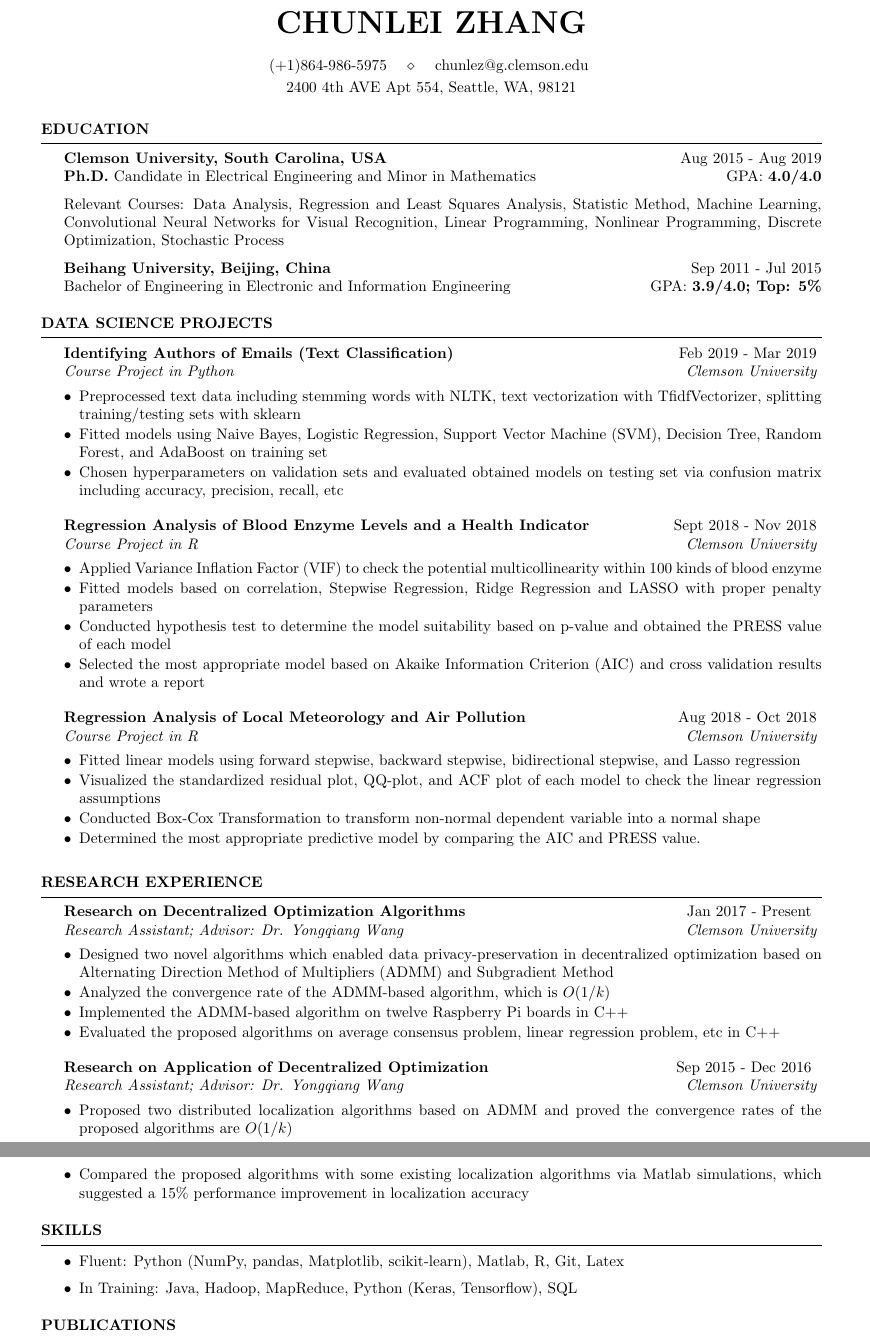
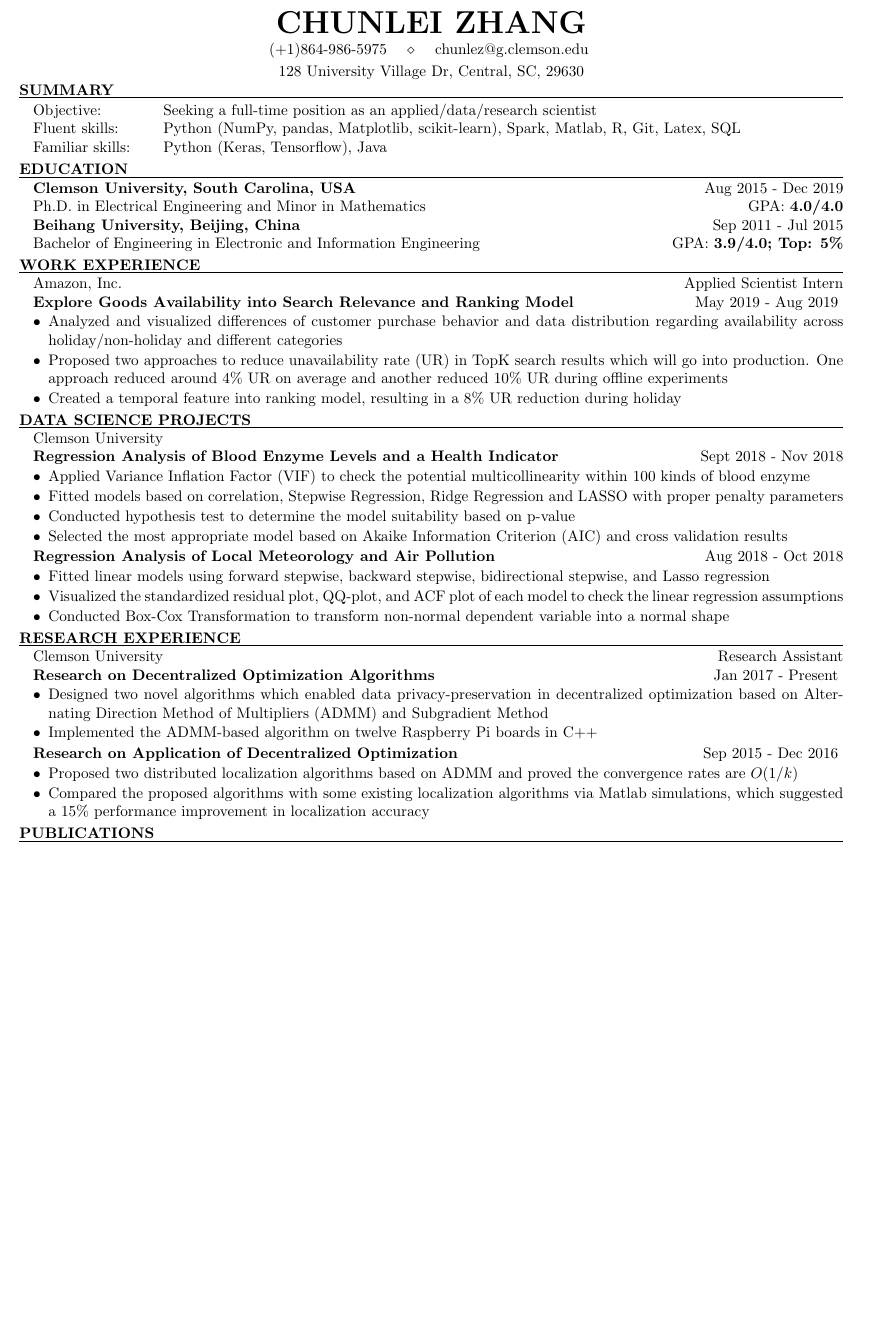
Before and after one commit to zhangchunlei0813/Resume, a LaTeX CV (Resume_Chunlei Zhang.tex): two parts of pages 1 and 2 of 2 before the commit and part of the page after it, the two joined at a grey line, cut so that both start at the same text, the shorter picture padded with empty space. The pictures show the PDF file Resume_Chunlei Zhang.pdf that the author committed with the source.

Commit message:
Add files via upload

```diff
--- a/Resume_Chunlei Zhang.tex
+++ b/Resume_Chunlei Zhang.tex
@@ -30,43 +30,53 @@
 \name{CHUNLEI ZHANG}
 \address{(+1)864-986-5975 \quad \\ \quad chunlez@g.clemson.edu }
-<<<<<<< HEAD
-\address{2400 4th AVE Apt 554, Seattle, WA, 98121} % Your phone number and email
-=======
-\address{2400 4th Ave, Seattle, WA, 98121} % Your phone number and email
->>>>>>> aeee92e61e47f5d9c43916a3d648ae634b7e7bfb
+\vspace{-0.5cm}
+\address{128 University Village Dr, Central, SC, 29630} % Your phone number and email
 
 \begin{document}
+
+\vspace{-0.35cm}
+\begin{rSection}{Summary}
+	\begin{tabular}{ @{} >{}l @{\hspace{5ex}} l }
+		Objective:   & Seeking a full-time position as an applied/data/research scientist \\
+		Fluent skills: & Python (NumPy, pandas, Matplotlib, scikit-learn), Spark, Matlab, R, Git, Latex, SQL \\
+		Familiar skills:& Python (Keras, Tensorflow), Java
+	\end{tabular}\\
+\end{rSection}
+
 %--------------------------------------------------------
 %	EDUCATION SECTION
 %--------------------------------------------------------
+\vspace{-0.35cm}
 \begin{rSection}{Education}
-{\bf Clemson University, South Carolina, USA} \hfill { Aug 2015 - Aug 2019} \\
-{\textbf{Ph.D.} Candidate in Electrical Engineering and Minor in Mathematics} \hfill { GPA: \bf 4.0/4.0}
+{\bf Clemson University, South Carolina, USA} \hfill { Aug 2015 - Dec 2019} \\
+{Ph.D. in Electrical Engineering and Minor in Mathematics} \hfill { GPA: \bf 4.0/4.0}
 
-
-Relevant Courses: Data Analysis, Regression and Least Squares Analysis, Statistic Method, Machine Learning, Convolutional Neural Networks for Visual Recognition,
-Linear Programming, Nonlinear Programming, Discrete Optimization, Stochastic Process
-
-
+\vspace{-0.2cm}
 {\bf Beihang University, Beijing, China} \hfill { Sep 2011 - Jul 2015} \\
 { Bachelor of Engineering  in Electronic and Information Engineering} \hfill { GPA: \bf 3.9/4.0; Top: 5\%}
 
 \end{rSection}
-
+%--------------------------------------------------------
+%	Work Experience
+%--------------------------------------------------------
+\vspace{-0.2cm}
+\begin{rSection}{Work Experience}
+Amazon, Inc. 	\hfill {Applied Scientist Intern}\\
+	\begin{rSubsection}{Explore Goods Availability into Search Relevance and Ranking Model}
+		{May 2019 - Aug 2019 }{}{}
+		\setlength{\parindent}{2em}
+		\item Analyzed and visualized differences of customer purchase behavior and data distribution regarding availability across holiday/non-holiday and different categories
+		\item Proposed two approaches to reduce unavailability rate (UR) in TopK search results which will go into production. One approach reduced around 4\% UR on average and another reduced 10\% UR during offline experiments
+		\item Created a temporal feature into ranking model, resulting in a 8\% UR reduction during holiday
+			\end{rSubsection}
+\end{rSection}
 %--------------------------------------------------------
 %	Engineering Project
 %--------------------------------------------------------
-
+\vspace{-0.2cm}
 \begin{rSection}{Data Science Projects}
-	\begin{rSubsection}{Identifying Authors of Emails (Text Classification)}
-			{Feb 2019 - Mar 2019}{Course Project in Python}{Clemson University}
-			\setlength{\parindent}{2em} \item Preprocessed text data including stemming words with NLTK, text vectorization with TfidfVectorizer, splitting training/testing sets with sklearn
-			\item Fitted models using Naive Bayes, Logistic Regression, Support Vector Machine (SVM), Decision Tree, Random Forest, and AdaBoost on training set
-			\item Chosen hyperparameters on validation sets and evaluated obtained models on testing set via confusion matrix including accuracy, precision, recall, etc
-	\end{rSubsection}
-
+	Clemson University \\
 	\begin{rSubsection}{Regression Analysis of Blood Enzyme Levels and a Health Indicator}
-		{Sept 2018 - Nov 2018}{Course Project in R}{Clemson University}
+		{Sept 2018 - Nov 2018}{}{}
 		\setlength{\parindent}{2em} \item Applied Variance Inflation Factor (VIF) to check the potential multicollinearity within 100 kinds of blood enzyme
 		\item Fitted models based on correlation, Stepwise Regression, Ridge Regression and LASSO with proper penalty parameters
-		\item Conducted hypothesis test to determine the model suitability based on p-value and obtained the PRESS value of each model
@@ -74 +85,2 @@ Linear Programming, Nonlinear Programming, Discrete Optimization, Stochastic Pro
 	\end{rSubsection}
+	\vspace{-0.15cm}
@@ -76,52 +87,45 @@ Linear Programming, Nonlinear Programming, Discrete Optimization, Stochastic Pro
 		\begin{rSubsection}{Regression Analysis of Local Meteorology and Air Pollution}
-			{Aug 2018 - Oct 2018}{Course Project in R}{Clemson University}
+			{Aug 2018 - Oct 2018}{}{}
 			\setlength{\parindent}{2em} \item Fitted linear models using forward stepwise, backward stepwise, bidirectional stepwise, and Lasso regression
 			\item Visualized the standardized residual plot, QQ-plot, and ACF plot of each model to check the linear regression assumptions
 			\item Conducted Box-Cox Transformation to transform non-normal dependent variable into a normal shape
-			\item Determined the most appropriate predictive model by comparing the AIC and PRESS value.
 		\end{rSubsection}
 \end{rSection}
 
 %-------------------------------------------------------------------------------------
 %	Research Experience
 %-------------------------------------------------------------------------------------
-
+\vspace{-0.2cm}
 \begin{rSection}{Research Experience}
+ Clemson University	\hfill {Research Assistant}\\
 \begin{rSubsection}{Research on Decentralized Optimization Algorithms }
-{Jan 2017 - Present }{Research Assistant; Advisor: Dr. Yongqiang Wang}{Clemson University}
+{Jan 2017 - Present }{}{}
 
  \setlength{\parindent}{2em}
  \item Designed two novel algorithms which enabled data privacy-preservation in decentralized optimization based on Alternating Direction Method of Multipliers (ADMM) and Subgradient Method
-\item Analyzed the convergence rate of the ADMM-based algorithm, which is $O(1/k)$
 \item Implemented the ADMM-based algorithm on twelve Raspberry Pi boards in C++
-\item Evaluated the proposed algorithms on average consensus problem, linear regression problem, etc in C++
 \end{rSubsection}
 
-
-\begin{rSubsection}{Research on Application of Decentralized Optimization}{ Sep 2015 - Dec 2016  }{Research Assistant; Advisor: Dr. Yongqiang Wang}{Clemson University}
-       \item Proposed two distributed localization algorithms based on ADMM and proved the convergence rates of the proposed algorithms are $O(1/k)$
+\vspace{-0.15cm}
+\begin{rSubsection}{Research on Application of Decentralized Optimization}{ Sep 2015 - Dec 2016  }{}{}
+       \item Proposed two distributed localization algorithms based on ADMM and proved the convergence rates are $O(1/k)$
 		\item Compared the proposed algorithms with some existing localization algorithms via Matlab simulations, which suggested a 15\% performance improvement in localization accuracy
 \end{rSubsection}
-\end{rSection}
-
-
-\vspace{-0.15cm}
-\begin{rSection}{Skills}
-  \begin{list}{$\bullet$}{\leftmargin=1.0em}
-  	\item Fluent: Python (NumPy, pandas, Matplotlib, scikit-learn), Matlab, R, Git, Latex
-  	\item In Training: Java, Hadoop, MapReduce, Python (Keras, Tensorflow), SQL
-  	\end{list}
 \end{rSection}
 
 %----------------------------------------------------------------------------------------
 % PUBLICATION SECTION
 %----------------------------------------------------------------------------------------
+\vspace{-0.2cm}
 \begin{rSection}{Publications}
 	[7] \textbf{C. L. Zhang}, Y. Q. Wang, Privacy-preserving Decentralized Optimization based on ADMM. \emph{IEEE Transactions on Information Forensics and Security 14.3 (2019): 565-580.}
 
+	\vspace{-0.2cm}
 	[6]	\textbf{C. L. Zhang}, Y. Q. Wang, Distributed event localization via alternating direction method of multipliers. \emph{IEEE Transactions on Mobile Computing 17.2 (2018): 348-361.}
 
+	\vspace{-0.2cm}
 	[5] \textbf{C. L. Zhang}, Y. Q. Wang, Enabling Privacy-preservation in Decentralized Optimization.  Accepted to \emph{IEEE Transactions on Control of Network Systems}
 
+	\vspace{-0.2cm}
 	[4] \textbf{C. L. Zhang}, Y. Q. Wang, Sensor Network Event Localization via Non-convex Non-smooth ADMM and Augmented Lagrangian Methods. Accepted to  \emph{IEEE Transactions on Control of Network Systems.}
 
```
Also changed, not shown: Resume_Chunlei Zhang.pdf, Resume_Chunlei Zhang.tex (14 more changed lines), 2 other files.
